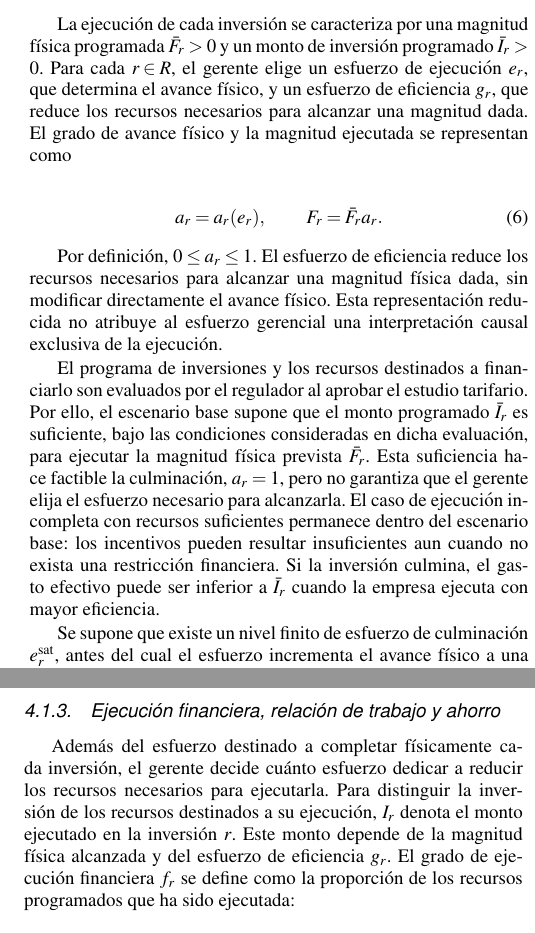
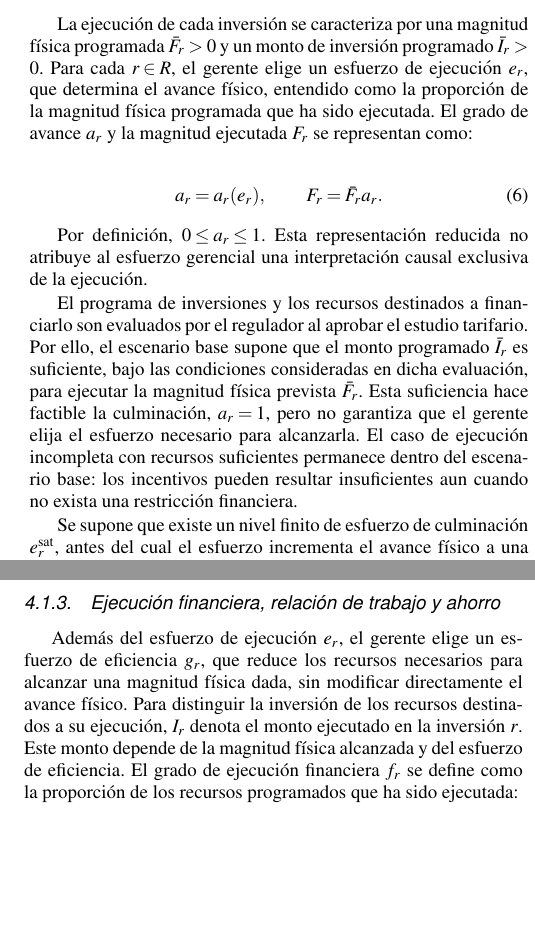
Before and after one commit to Dterreros27/DT-metas-de-gestion, a LaTeX thesis (main.tex, which reads secciones/04_modelo/01_decision_gerencial.tex): two parts of the columns of pages 17 and 18 of 50, joined at a grey line, cut so that both start at the same text, the shorter picture padded with empty space. Compiled offline with pdfLaTeX.

Commit message:
Reubicar la definición del esfuerzo de eficiencia en la ejecución financiera

```diff
--- a/secciones/04_modelo/01_decision_gerencial.tex
+++ b/secciones/04_modelo/01_decision_gerencial.tex
@@ -25,7 +25,7 @@ El alcance de la verificación financiera varía según el esquema: en \(A_0\) c
 
 \subsubsection{Ejecución física, resultados y cumplimiento}
 
-La ejecución de cada inversión se caracteriza por una magnitud física programada \(\bar F_r>0\) y un monto de inversión programado \(\bar I_r>0\). Para cada \(r\in R\), el gerente elige un esfuerzo de ejecución \(e_r\), que determina el avance físico, y un esfuerzo de eficiencia \(g_r\), que reduce los recursos necesarios para alcanzar una magnitud dada. El grado de avance físico y la magnitud ejecutada se representan como
+La ejecución de cada inversión se caracteriza por una magnitud física programada \(\bar F_r>0\) y un monto de inversión programado \(\bar I_r>0\). Para cada \(r\in R\), el gerente elige un esfuerzo de ejecución \(e_r\), que determina el avance físico, entendido como la proporción de la magnitud física programada que ha sido ejecutada. El grado de avance \(a_r\) y la magnitud ejecutada \(F_r\) se representan como:
 
 \begin{equation}
 \label{eq:ejecucion_fisica}
@@ -34,9 +34,9 @@ a_r=a_r(e_r),
 F_r=\bar F_r a_r.
 \end{equation}
 
-Por definición, \(0\leq a_r\leq1\). El esfuerzo de eficiencia reduce los recursos necesarios para alcanzar una magnitud física dada, sin modificar directamente el avance físico. Esta representación reducida no atribuye al esfuerzo gerencial una interpretación causal exclusiva de la ejecución.
+Por definición, \(0\leq a_r\leq1\). Esta representación reducida no atribuye al esfuerzo gerencial una interpretación causal exclusiva de la ejecución.
 
-El programa de inversiones y los recursos destinados a financiarlo son evaluados por el regulador al aprobar el estudio tarifario. Por ello, el escenario base supone que el monto programado \(\bar I_r\) es suficiente, bajo las condiciones consideradas en dicha evaluación, para ejecutar la magnitud física prevista \(\bar F_r\). Esta suficiencia hace factible la culminación, \(a_r=1\), pero no garantiza que el gerente elija el esfuerzo necesario para alcanzarla. El caso de ejecución incompleta con recursos suficientes permanece dentro del escenario base: los incentivos pueden resultar insuficientes aun cuando no exista una restricción financiera. Si la inversión culmina, el gasto efectivo puede ser inferior a \(\bar I_r\) cuando la empresa ejecuta con mayor eficiencia.
+El programa de inversiones y los recursos destinados a financiarlo son evaluados por el regulador al aprobar el estudio tarifario. Por ello, el escenario base supone que el monto programado \(\bar I_r\) es suficiente, bajo las condiciones consideradas en dicha evaluación, para ejecutar la magnitud física prevista \(\bar F_r\). Esta suficiencia hace factible la culminación, \(a_r=1\), pero no garantiza que el gerente elija el esfuerzo necesario para alcanzarla. El caso de ejecución incompleta con recursos suficientes permanece dentro del escenario base: los incentivos pueden resultar insuficientes aun cuando no exista una restricción financiera.
 
 Se supone que existe un nivel finito de esfuerzo de culminación \(e_r^{\mathrm{sat}}\), antes del cual el esfuerzo incrementa el avance físico a una tasa no creciente. A partir de ese nivel, la inversión está completa y el avance permanece igual a uno:
 
@@ -109,7 +109,7 @@ Esta especificación asigna el mismo peso a todos los indicadores de cada grupo.
 
 \subsubsection{Ejecución financiera, relación de trabajo y ahorro}
 
-Además del esfuerzo destinado a completar físicamente cada inversión, el gerente decide cuánto esfuerzo dedicar a reducir los recursos necesarios para ejecutarla. Para distinguir la inversión de los recursos destinados a su ejecución, \(I_r\) denota el monto ejecutado en la inversión \(r\). Este monto depende de la magnitud física alcanzada y del esfuerzo de eficiencia \(g_r\). El grado de ejecución financiera \(f_r\) se define como la proporción de los recursos programados que ha sido ejecutada:
+Además del esfuerzo de ejecución \(e_r\), el gerente elige un esfuerzo de eficiencia \(g_r\), que reduce los recursos necesarios para alcanzar una magnitud física dada, sin modificar directamente el avance físico. Para distinguir la inversión de los recursos destinados a su ejecución, \(I_r\) denota el monto ejecutado en la inversión \(r\). Este monto depende de la magnitud física alcanzada y del esfuerzo de eficiencia. El grado de ejecución financiera \(f_r\) se define como la proporción de los recursos programados que ha sido ejecutada:
 
 \begin{equation}
 \label{eq:inversion_ejecutada}
```
